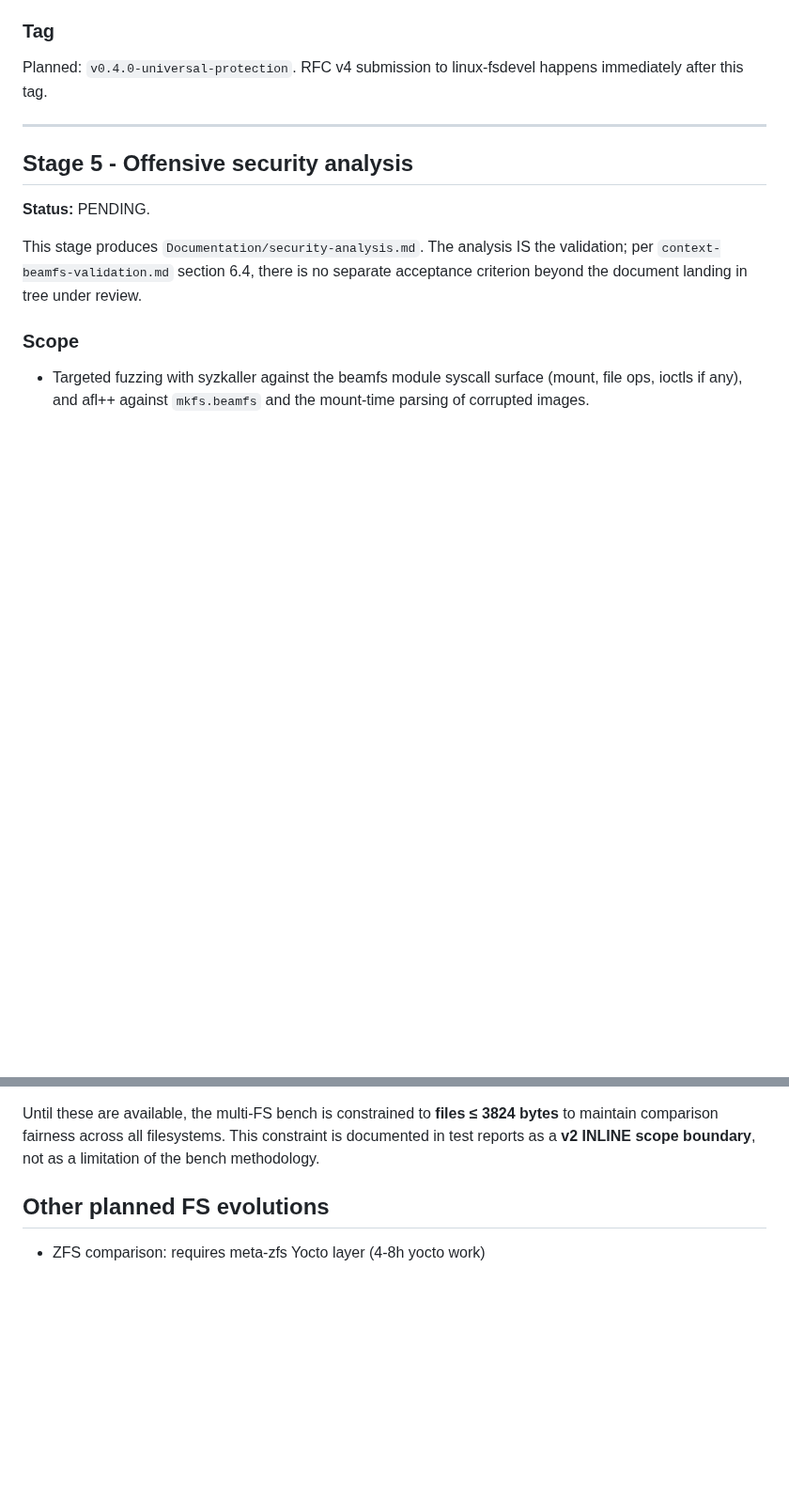
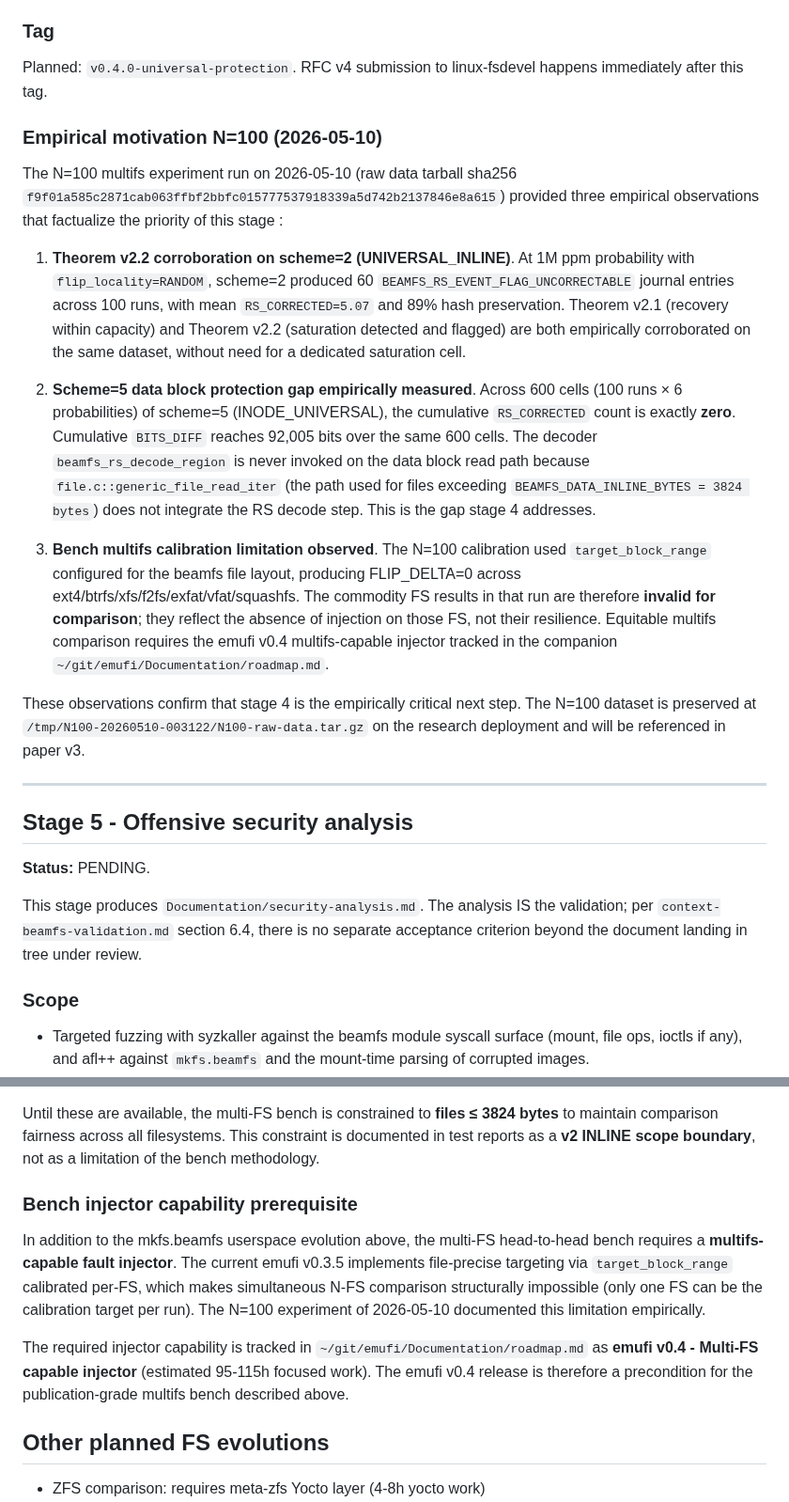
Before and after one commit to roastercode/beamfs, a Markdown page: Documentation/roadmap.md, 2 parts joined by grey strips. Shown at 94% size. Rendered like a GitHub page; blank space fills up the shorter version.

Commit message:
doc/roadmap: append empirical motivation N=100 to Stage 4
CONTEXT (2026-05-10) :

The N=100 multifs experiment (raw data sha256 f9f01a5...) provides
empirical observations that factualize the priority of Stage 4
(universal data block protection) :

  1. Theorem v2.2 corroborated on scheme=2 (60 UNCORRECTABLE journal
     entries at 1M ppm with flip_locality=RANDOM, 89% hash preservation)
  2. Scheme=5 data block protection gap empirically measured
     (0/600 RS_CORRECTED across all probability cells, 92K cumulative
     BITS_DIFF unrecovered)
  3. Bench multifs calibration limitation observed (target_block_range
     filter beamfs-specific structurally invalidates commodity FS
     comparison)

Two anchors patched :
  - Stage 4 end : new 'Empirical motivation N=100 (2026-05-10)' subsection
  - Multi-FS head-to-head bench requirements : 'Bench injector
    capability prerequisite' section pointing to emufi v0.4

The N=100 dataset is preserved at /tmp/N100-20260510-003122/ on
the research deployment and will be referenced in paper v3.

Patch sha256 : 93abdf92f7207c15cfcfaf3a8d7cad07c103469875ab7998704416e83e8ee49b

Assisted-by: Claude:claude-opus-4-7

```diff
--- a/Documentation/roadmap.md
+++ b/Documentation/roadmap.md
@@ -534,6 +534,48 @@ closure**, not separate Must-haves:
 Planned: `v0.4.0-universal-protection`. RFC v4 submission to
 linux-fsdevel happens immediately after this tag.
 
+### Empirical motivation N=100 (2026-05-10)
+
+The N=100 multifs experiment run on 2026-05-10 (raw data tarball
+sha256 `f9f01a585c2871cab063ffbf2bbfc015777537918339a5d742b2137846e8a615`)
+provided three empirical observations that factualize the priority
+of this stage :
+
+1. **Theorem v2.2 corroboration on scheme=2 (UNIVERSAL_INLINE)**.
+   At 1M ppm probability with `flip_locality=RANDOM`, scheme=2
+   produced 60 `BEAMFS_RS_EVENT_FLAG_UNCORRECTABLE` journal entries
+   across 100 runs, with mean `RS_CORRECTED=5.07` and 89% hash
+   preservation. Theorem v2.1 (recovery within capacity) and
+   Theorem v2.2 (saturation detected and flagged) are both
+   empirically corroborated on the same dataset, without need
+   for a dedicated saturation cell.
+
+2. **Scheme=5 data block protection gap empirically measured**.
+   Across 600 cells (100 runs × 6 probabilities) of scheme=5
+   (INODE_UNIVERSAL), the cumulative `RS_CORRECTED` count is
+   exactly **zero**. Cumulative `BITS_DIFF` reaches 92,005 bits
+   over the same 600 cells. The decoder `beamfs_rs_decode_region`
+   is never invoked on the data block read path because
+   `file.c::generic_file_read_iter` (the path used for files
+   exceeding `BEAMFS_DATA_INLINE_BYTES = 3824 bytes`) does not
+   integrate the RS decode step. This is the gap stage 4
+   addresses.
+
+3. **Bench multifs calibration limitation observed**. The
+   N=100 calibration used `target_block_range` configured for
+   the beamfs file layout, producing FLIP_DELTA=0 across
+   ext4/btrfs/xfs/f2fs/exfat/vfat/squashfs. The commodity FS
+   results in that run are therefore **invalid for comparison**;
+   they reflect the absence of injection on those FS, not their
+   resilience. Equitable multifs comparison requires the
+   emufi v0.4 multifs-capable injector tracked in the
+   companion `~/git/emufi/Documentation/roadmap.md`.
+
+These observations confirm that stage 4 is the empirically
+critical next step. The N=100 dataset is preserved at
+`/tmp/N100-20260510-003122/N100-raw-data.tar.gz` on the
+research deployment and will be referenced in paper v3.
+
 ---
 
 ## Stage 5 - Offensive security analysis
@@ -894,6 +936,23 @@ filesystems. This constraint is documented in test reports as a
 **v2 INLINE scope boundary**, not as a limitation of the bench
 methodology.
 
+### Bench injector capability prerequisite
+
+In addition to the mkfs.beamfs userspace evolution above, the
+multi-FS head-to-head bench requires a **multifs-capable fault
+injector**. The current emufi v0.3.5 implements file-precise
+targeting via `target_block_range` calibrated per-FS, which
+makes simultaneous N-FS comparison structurally impossible
+(only one FS can be the calibration target per run). The
+N=100 experiment of 2026-05-10 documented this limitation
+empirically.
+
+The required injector capability is tracked in
+`~/git/emufi/Documentation/roadmap.md` as **emufi v0.4 -
+Multi-FS capable injector** (estimated 95-115h focused work).
+The emufi v0.4 release is therefore a precondition for the
+publication-grade multifs bench described above.
+
 ## Other planned FS evolutions
 
 - ZFS comparison: requires meta-zfs Yocto layer (4-8h yocto work)
```
